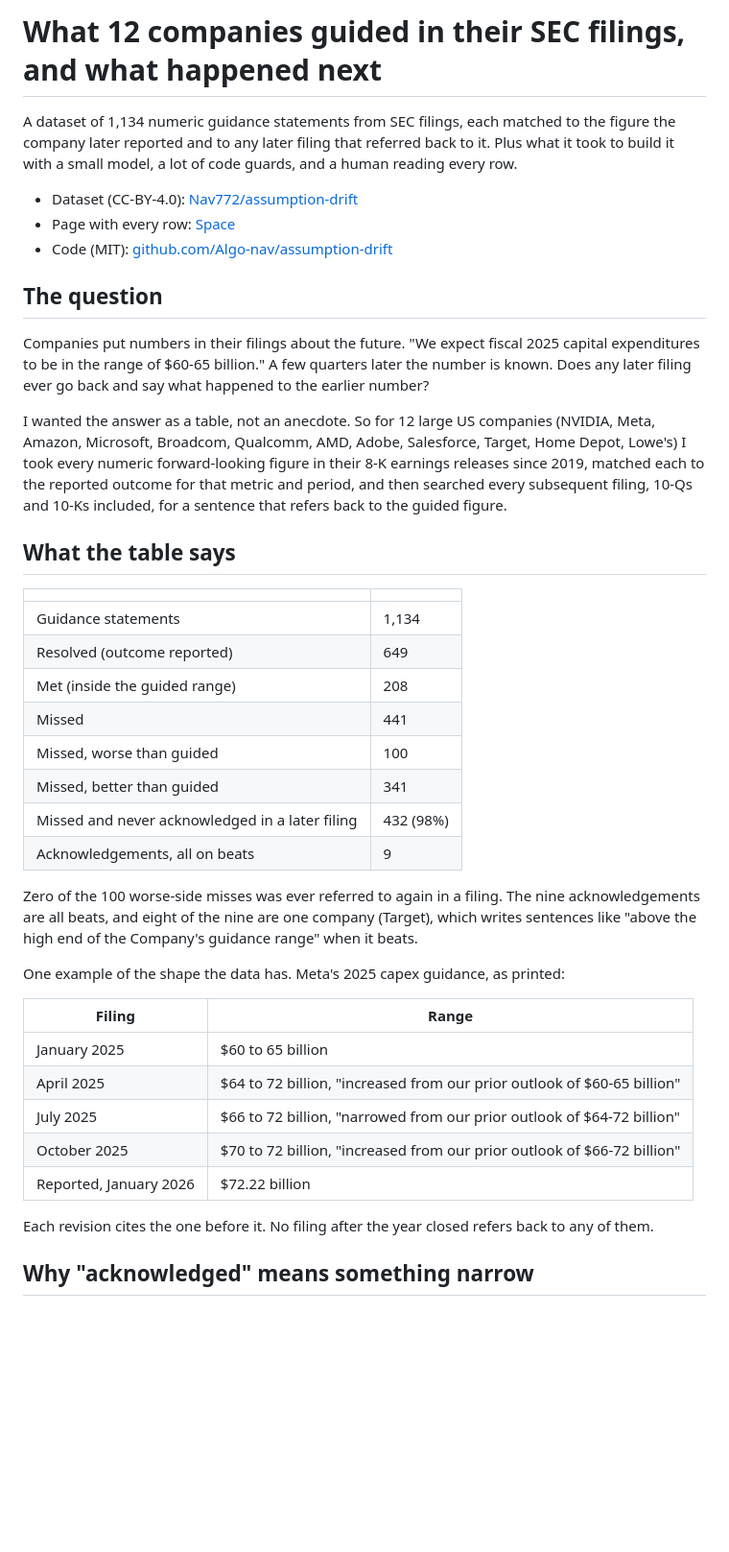
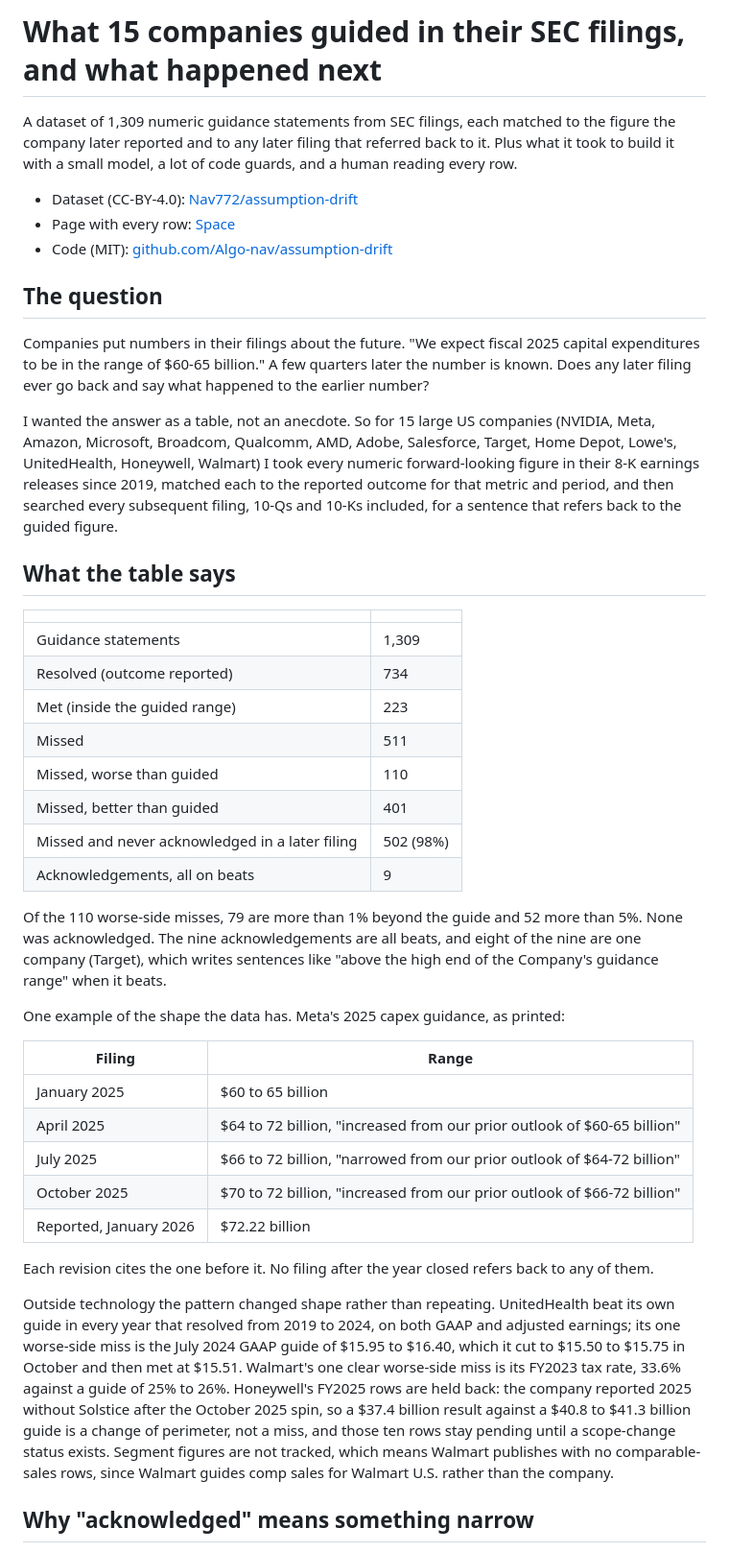
Before and after one commit to Algo-nav/assumption-drift, a Markdown page: WRITEUP.md, the part around one of its changes. Shown at 96% size. Drawn GitHub-style; blank space fills up the shorter version.

```diff
--- a/WRITEUP.md
+++ b/WRITEUP.md
@@ -1,6 +1,6 @@
-# What 12 companies guided in their SEC filings, and what happened next
+# What 15 companies guided in their SEC filings, and what happened next
 
-A dataset of 1,134 numeric guidance statements from SEC filings, each matched to the figure the company later reported and to any later filing that referred back to it. Plus what it took to build it with a small model, a lot of code guards, and a human reading every row.
+A dataset of 1,309 numeric guidance statements from SEC filings, each matched to the figure the company later reported and to any later filing that referred back to it. Plus what it took to build it with a small model, a lot of code guards, and a human reading every row.
 
 - Dataset (CC-BY-4.0): [Nav772/assumption-drift](https://huggingface.co/datasets/Nav772/assumption-drift)
 - Page with every row: [Space](https://huggingface.co/spaces/Nav772/assumption-drift)
@@ -10,22 +10,22 @@ A dataset of 1,134 numeric guidance statements from SEC filings, each matched to
 
 Companies put numbers in their filings about the future. "We expect fiscal 2025 capital expenditures to be in the range of $60-65 billion." A few quarters later the number is known. Does any later filing ever go back and say what happened to the earlier number?
 
-I wanted the answer as a table, not an anecdote. So for 12 large US companies (NVIDIA, Meta, Amazon, Microsoft, Broadcom, Qualcomm, AMD, Adobe, Salesforce, Target, Home Depot, Lowe's) I took every numeric forward-looking figure in their 8-K earnings releases since 2019, matched each to the reported outcome for that metric and period, and then searched every subsequent filing, 10-Qs and 10-Ks included, for a sentence that refers back to the guided figure.
+I wanted the answer as a table, not an anecdote. So for 15 large US companies (NVIDIA, Meta, Amazon, Microsoft, Broadcom, Qualcomm, AMD, Adobe, Salesforce, Target, Home Depot, Lowe's, UnitedHealth, Honeywell, Walmart) I took every numeric forward-looking figure in their 8-K earnings releases since 2019, matched each to the reported outcome for that metric and period, and then searched every subsequent filing, 10-Qs and 10-Ks included, for a sentence that refers back to the guided figure.
 
 ## What the table says
 
 | | |
 |---|---|
-| Guidance statements | 1,134 |
-| Resolved (outcome reported) | 649 |
-| Met (inside the guided range) | 208 |
-| Missed | 441 |
-| Missed, worse than guided | 100 |
-| Missed, better than guided | 341 |
-| Missed and never acknowledged in a later filing | 432 (98%) |
+| Guidance statements | 1,309 |
+| Resolved (outcome reported) | 734 |
+| Met (inside the guided range) | 223 |
+| Missed | 511 |
+| Missed, worse than guided | 110 |
+| Missed, better than guided | 401 |
+| Missed and never acknowledged in a later filing | 502 (98%) |
 | Acknowledgements, all on beats | 9 |
 
-Zero of the 100 worse-side misses was ever referred to again in a filing. The nine acknowledgements are all beats, and eight of the nine are one company (Target), which writes sentences like "above the high end of the Company's guidance range" when it beats.
+Of the 110 worse-side misses, 79 are more than 1% beyond the guide and 52 more than 5%. None was acknowledged. The nine acknowledgements are all beats, and eight of the nine are one company (Target), which writes sentences like "above the high end of the Company's guidance range" when it beats.
 
 One example of the shape the data has. Meta's 2025 capex guidance, as printed:
 
@@ -38,6 +38,8 @@ One example of the shape the data has. Meta's 2025 capex guidance, as printed:
 | Reported, January 2026 | $72.22 billion |
 
 Each revision cites the one before it. No filing after the year closed refers back to any of them.
+
+Outside technology the pattern changed shape rather than repeating. UnitedHealth beat its own guide in every year that resolved from 2019 to 2024, on both GAAP and adjusted earnings; its one worse-side miss is the July 2024 GAAP guide of $15.95 to $16.40, which it cut to $15.50 to $15.75 in October and then met at $15.51. Walmart's one clear worse-side miss is its FY2023 tax rate, 33.6% against a guide of 25% to 26%. Honeywell's FY2025 rows are held back: the company reported 2025 without Solstice after the October 2025 spin, so a $37.4 billion result against a $40.8 to $41.3 billion guide is a change of perimeter, not a miss, and those ten rows stay pending until a scope-change status exists. Segment figures are not tracked, which means Walmart publishes with no comparable-sales rows, since Walmart guides comp sales for Walmart U.S. rather than the company.
 
 ## Why "acknowledged" means something narrow
 
```
Also changed, not shown: other parts of WRITEUP.md (+31 -19 lines).
